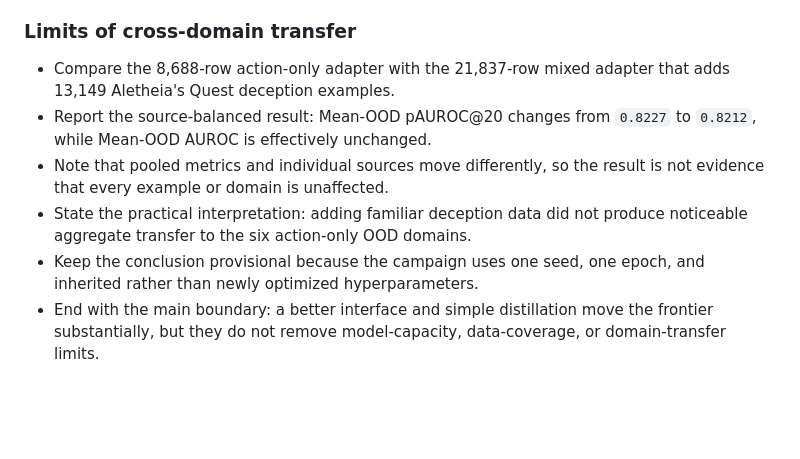
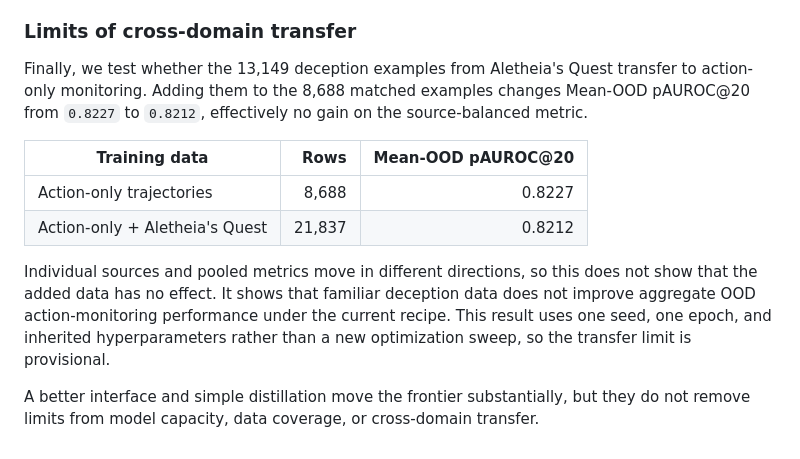
Before and after one commit to Jazhyc/gleipnir, a Markdown page: docs/writeups/gleipnir_project_writeup.md, the part around one of its changes. GitHub-like rendering; blank space fills up the shorter version.

```diff
--- a/docs/writeups/gleipnir_project_writeup.md
+++ b/docs/writeups/gleipnir_project_writeup.md
@@ -297,16 +321,23 @@ Sinha et al. and approach the much more expensive closed-model frontier.*
 
 ### Limits of cross-domain transfer
 
-- Compare the 8,688-row action-only adapter with the 21,837-row mixed adapter
-  that adds 13,149 Aletheia's Quest deception examples.
-- Report the source-balanced result: Mean-OOD pAUROC@20 changes from `0.8227`
-  to `0.8212`, while Mean-OOD AUROC is effectively unchanged.
-- Note that pooled metrics and individual sources move differently, so the
-  result is not evidence that every example or domain is unaffected.
-- State the practical interpretation: adding familiar deception data did not
-  produce noticeable aggregate transfer to the six action-only OOD domains.
-- Keep the conclusion provisional because the campaign uses one seed, one
-  epoch, and inherited rather than newly optimized hyperparameters.
-- End with the main boundary: a better interface and simple distillation move
-  the frontier substantially, but they do not remove model-capacity,
-  data-coverage, or domain-transfer limits.
+Finally, we test whether the 13,149 deception examples from Aletheia's Quest
+transfer to action-only monitoring. Adding them to the 8,688 matched examples
+changes Mean-OOD pAUROC@20 from `0.8227` to `0.8212`, effectively no gain on the
+source-balanced metric.
+
+| Training data | Rows | Mean-OOD pAUROC@20 |
+| --- | ---: | ---: |
+| Action-only trajectories | 8,688 | 0.8227 |
+| Action-only + Aletheia's Quest | 21,837 | 0.8212 |
+
+Individual sources and pooled metrics move in different directions, so this
+does not show that the added data has no effect. It shows that familiar
+deception data does not improve aggregate OOD action-monitoring performance
+under the current recipe. This result uses one seed, one epoch, and inherited
+hyperparameters rather than a new optimization sweep, so the transfer limit is
+provisional.
+
+A better interface and simple distillation move the frontier substantially,
+but they do not remove limits from model capacity, data coverage, or
+cross-domain transfer.
```
Also changed, not shown: other parts of docs/writeups/gleipnir_project_writeup.md (+54 -30 lines).
